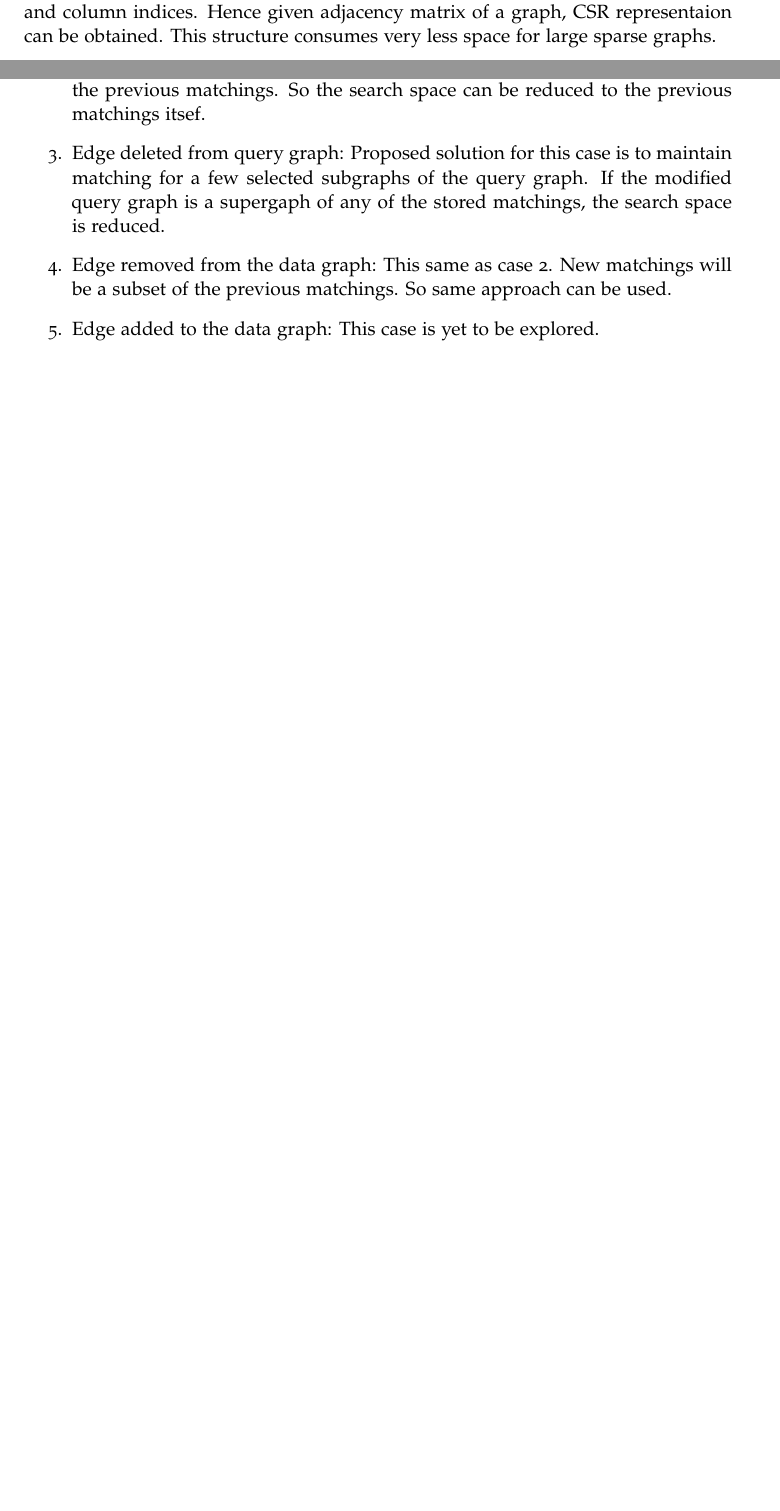
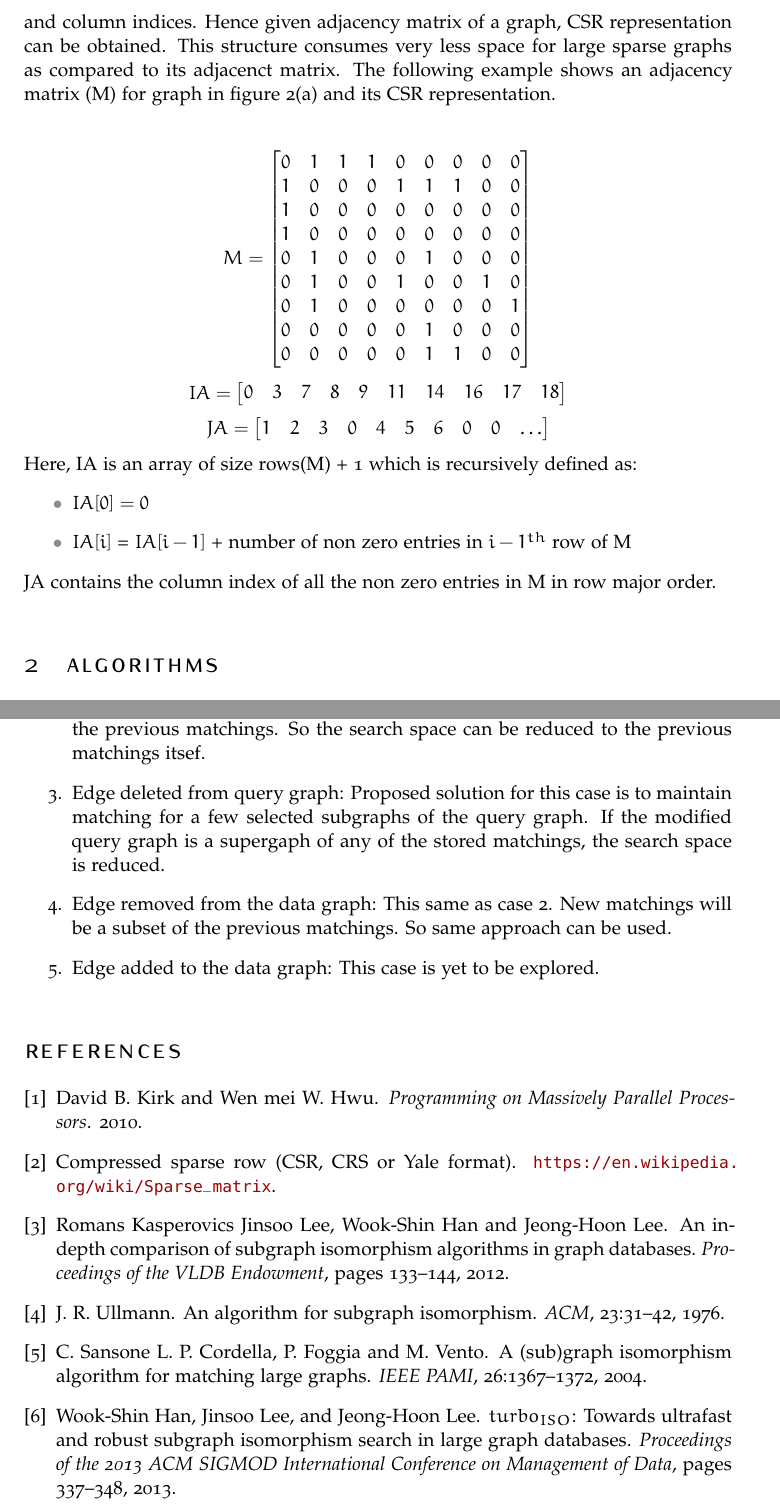
Before and after one commit to shreyasphanse94/MTPReport, a LaTeX document (InitialReport/MTPReport.tex): two parts of pages 2 and 5 of 5 before the commit and two parts of pages 3 and 6 of 6 after it, joined at a grey line, cut so that both start at the same text, the shorter picture padded with empty space. Compiled offline with pdfLaTeX.

Commit message:
Add files via upload

```diff
--- a/InitialReport/MTPReport.tex
+++ b/InitialReport/MTPReport.tex
@@ -31,7 +31,7 @@ BCOR5mm, % Binding correction
 \usepackage{amsmath}
 \usepackage{algorithm}
 \usepackage{algpseudocode}
-
+\usepackage{cite}
 
 \renewcommand{\algorithmicforall}{\textbf{for each}}
 
@@ -43,11 +43,11 @@ BCOR5mm, % Binding correction
 %	TITLE AND AUTHOR(S)
 %----------------------------------------------------------------------------------------
 
-\title{\normalfont\spacedallcaps{Initial Report on Dynamic Subgraph Isomorphism}} % The article title
+\title{\normalfont\spacedallcaps{Initial Report on Dynamic Subgraph Isomorphism on GPU}} % The article title
 
 %\subtitle{Subtitle} % Uncomment to display a subtitle
 
-\author{\spacedlowsmallcaps{Shreyas Phanse}} % The article author(s) - author affiliations need to be specified in the AUTHOR AFFILIATIONS block
+\author{\spacedlowsmallcaps{Shreyas Phanse (CS16M045)}}% The article author(s) - author affiliations need to be specified in the AUTHOR AFFILIATIONS block
 
 \date{} % An optional date to appear under the author(s)
 
@@ -128,7 +128,40 @@ For the above query graph, the data subgraph {$v_{1006}, v_{2008}, v_{2009}$} is
-Graphs are represented as Compressed sparse rows. The compressed sparse row (CSR) or compressed row storage (CRS) format represents a matrix M by three (one-dimensional) arrays, that respectively contain nonzero values, the extents of rows, and column indices. Hence given adjacency matrix of a graph, CSR representaion can be obtained. This structure consumes very less space for large sparse graphs.\\
-\\
-Following section will give a brief overview on the few of the state of art algorithms for subgraph isomorphism.
+\subsection{Data Representation}
+Graphs are represented as Compressed sparse rows\cite{csr}. The compressed sparse row (CSR) or compressed row storage (CRS) format represents a matrix M by three (one-dimensional) arrays, that respectively contain nonzero values, the extents of rows, and column indices. Hence given adjacency matrix of a graph, CSR representation can be obtained. This structure consumes very less space for large sparse graphs as compared to its adjacenct matrix. The following example shows an adjacency matrix (M) for graph in figure 2(a) and its CSR representation.\\
+
+\[
+    M =
+    \begin{bmatrix}
+        0 & 1 & 1 & 1 & 0 & 0 & 0 & 0 & 0\\
+        1 & 0 & 0 & 0 & 1 & 1 & 1 & 0 & 0\\
+        1 & 0 & 0 & 0 & 0 & 0 & 0 & 0 & 0\\
+        1 & 0 & 0 & 0 & 0 & 0 & 0 & 0 & 0\\
+        0 & 1 & 0 & 0 & 0 & 1 & 0 & 0 & 0\\
+        0 & 1 & 0 & 0 & 1 & 0 & 0 & 1 & 0\\
+        0 & 1 & 0 & 0 & 0 & 0 & 0 & 0 & 1\\
+        0 & 0 & 0 & 0 & 0 & 1 & 0 & 0 & 0\\
+        0 & 0 & 0 & 0 & 0 & 1 & 1 & 0 & 0\\
+    \end{bmatrix}
+\]
+\[
+    IA =
+    \begin{bmatrix}
+        0 & 3 & 7 & 8 & 9 & 11 & 14 & 16 & 17 & 18
+    \end{bmatrix}
+\]
+\[
+    JA =
+    \begin{bmatrix}
+        1 & 2 & 3 & 0 & 4 & 5 & 6 & 0 & 0 & \dots
+    \end{bmatrix}
+\]
+Here, IA is an array of size rows(M) + 1 which is recursively defined as:
+\begin{itemize}
+    \item $IA[0] = 0$
+    \item $IA[i]$ = $IA[i - 1]$ + number of non zero entries in $i - 1^{th}$ row of M
+\end{itemize}
+JA contains the column index of all the non zero entries in M in row major order.
 %----------------------------------------------------------------------------------------
 %	ALGOS
 %----------------------------------------------------------------------------------------
+\section{Algorithms}
 
@@ -247,6 +283,8 @@ The Dynamic version of the problem can be split into the following subproblems:
     \item Edge added to the data graph: This case is yet to be explored.
 \end{enumerate}
 
-
+\renewcommand{\refname}{\spacedlowsmallcaps{References}} % For modifying the bibliography heading
+\bibliographystyle{unsrt}
+\bibliography{Figures/reated.bib}
 
 \end{document}
```
Also changed, not shown: InitialReport/MTPReport.tex (41 more changed lines).
